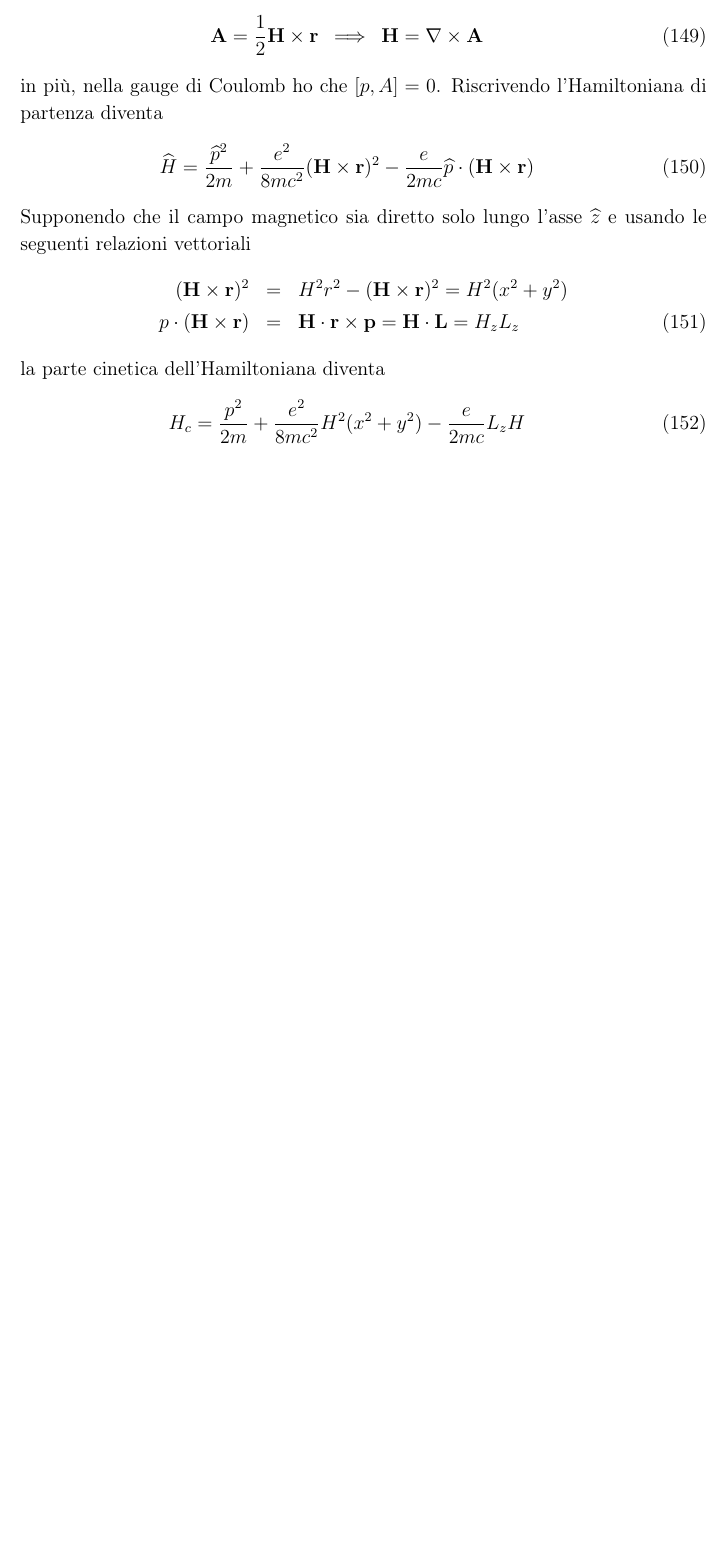
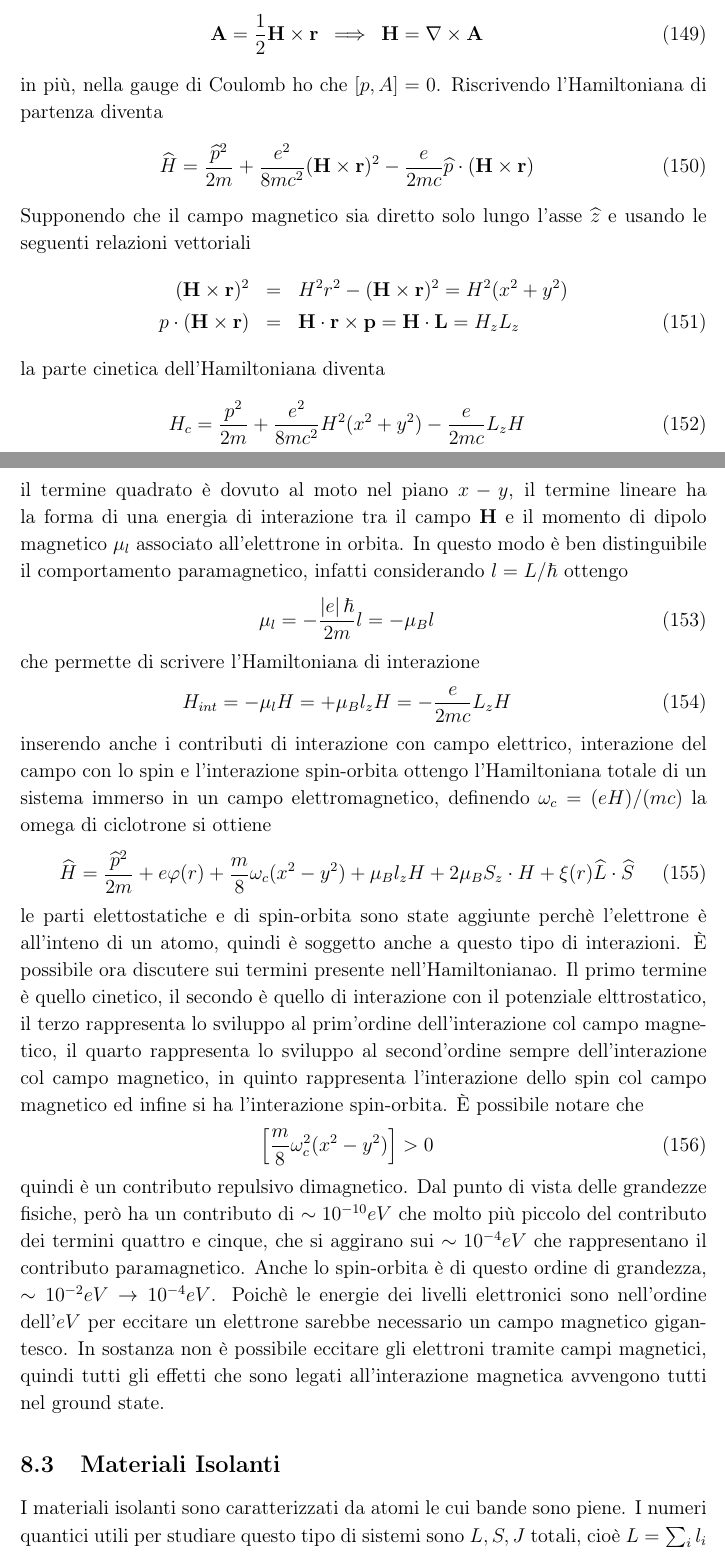
Before and after one commit to algebrato/Struttura, a LaTeX document (Struttura_1_2.tex): part of page 39 of 39 before the commit and two parts of pages 39 and 40 of 41 after it, the two joined at a grey line, cut so that both start at the same text, the shorter picture padded with empty space. Compiled offline with pdfLaTeX.

Commit message:
Magnetismo nella materia
	modified:   Struttura_1_2.tex

```diff
--- a/Struttura_1_2.tex
+++ b/Struttura_1_2.tex
@@ -1016,3 +1016,15 @@ Supponendo che il campo magnetico sia diretto solo lungo l'asse $\op{z} $ e usan
 }
 la parte cinetica dell'Hamiltoniana diventa
 \newl{H_c = \frac{p^2}{2m} + \frac{e^2}{8mc^2} H^2(x^2+y^2) -\frac{e}{2mc}L_zH}
+il termine quadrato è dovuto al moto nel piano $x-y$, il termine lineare ha la forma di una energia di interazione tra il campo $\vet H $ e il momento di dipolo magnetico $\mu_l$ associato all'elettrone in orbita. In questo modo è ben distinguibile il comportamento paramagnetico, infatti considerando $l=L/\hbar$ ottengo
+\newl{\mu_l = -\frac{\abs{e} \hbar }{2m}l = -\mu_B l}
+che permette di scrivere l'Hamiltoniana di interazione
+\newl{H_{int} = -\mu_l H = +\mu_B l_z H = -\frac{e}{2mc}L_z H}
+inserendo anche i contributi di interazione con campo elettrico, interazione del campo con lo spin e l'interazione spin-orbita ottengo l'Hamiltoniana totale di un sistema immerso in un campo elettromagnetico, definendo $\omega_c = (eH)/(mc)$ la omega di ciclotrone si ottiene
+\newl{\op{H} = \frac{\op{p} ^2 }{2m}  + e\varphi(r)  + \frac{m}{8}\omega_c(x^2-y^2) + \mu_B l_z H + 2\mu_B S_z\cdot H +\xi(r) \op{L} \cdot \op{S}   }
+le parti elettostatiche e di spin-orbita sono state aggiunte perchè l'elettrone è all'inteno di un atomo, quindi è soggetto anche a questo tipo di interazioni. \`E possibile ora discutere sui termini presente nell'Hamiltonianao. Il primo termine è quello cinetico, il secondo è quello di interazione con il potenziale elttrostatico, il terzo rappresenta lo sviluppo al prim'ordine dell'interazione col campo magnetico, il quarto rappresenta lo sviluppo al second'ordine sempre dell'interazione col campo magnetico, in quinto rappresenta l'interazione dello spin col campo magnetico ed infine si ha l'interazione spin-orbita. \`E possibile notare che \newl{\left[\frac{m}{8}\omega_c^2 (x^2-y^2) \right]  > 0}
+quindi è un contributo repulsivo dimagnetico. Dal punto di vista delle grandezze fisiche, però ha un contributo di $\sim 10^{-10}eV$ che molto più piccolo del contributo dei termini quattro e cinque, che si aggirano sui $\sim 10^{-4}eV$ che rappresentano il contributo paramagnetico. Anche lo spin-orbita è di questo ordine di grandezza, $\sim 10^{-2}eV \to 10^{-4}eV$.
+Poichè le energie dei livelli elettronici sono nell'ordine dell'$eV$ per eccitare un elettrone sarebbe necessario un campo magnetico gigantesco. In sostanza non è possibile eccitare gli elettroni tramite campi magnetici, quindi tutti gli effetti che sono legati all'interazione magnetica avvengono tutti nel ground state.
+\subsection{Materiali Isolanti}
+I materiali isolanti sono caratterizzati da atomi le cui bande sono piene. I numeri quantici utili per studiare questo tipo di sistemi sono $L,S,J$ totali, cioè $L=\sum_i l_i$ ecc... Dato lo stato $\psi_{r,s,j,j_z}$ il contributo paramagnetico è dato da
+\newl{ \bra{J,J_z} L_z+2S_z \ket{J,J_z} = \mu_B Hg_LJ_z }
```
Also changed, not shown: Struttura_1_2.tex (5 more changed lines).
